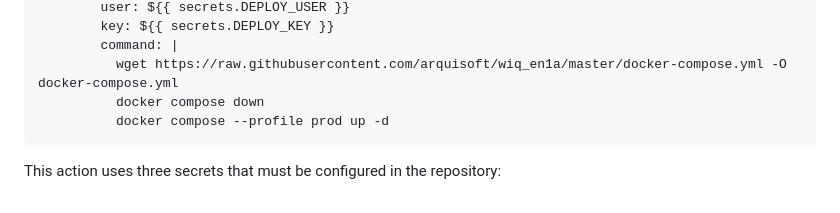
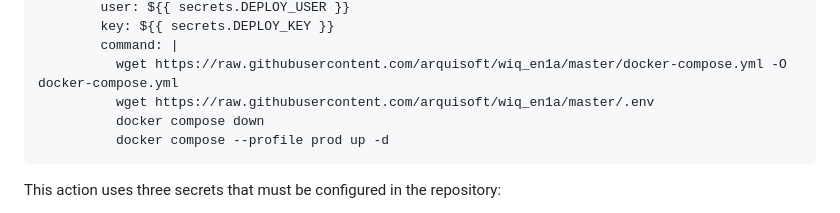
Before and after one commit to Arquisoft/wiq_en1a, a Markdown page: README.md, the part around the change. Drawn GitHub-style.

Commit message:
fixing actions bug (readme)

````diff
--- a/README.md
+++ b/README.md
@@ -101,6 +101,7 @@ deploy:
         key: ${{ secrets.DEPLOY_KEY }}
         command: |
           wget https://raw.githubusercontent.com/arquisoft/wiq_en1a/master/docker-compose.yml -O docker-compose.yml
+          wget https://raw.githubusercontent.com/arquisoft/wiq_en1a/master/.env
           docker compose down
           docker compose --profile prod up -d
 ```
````
